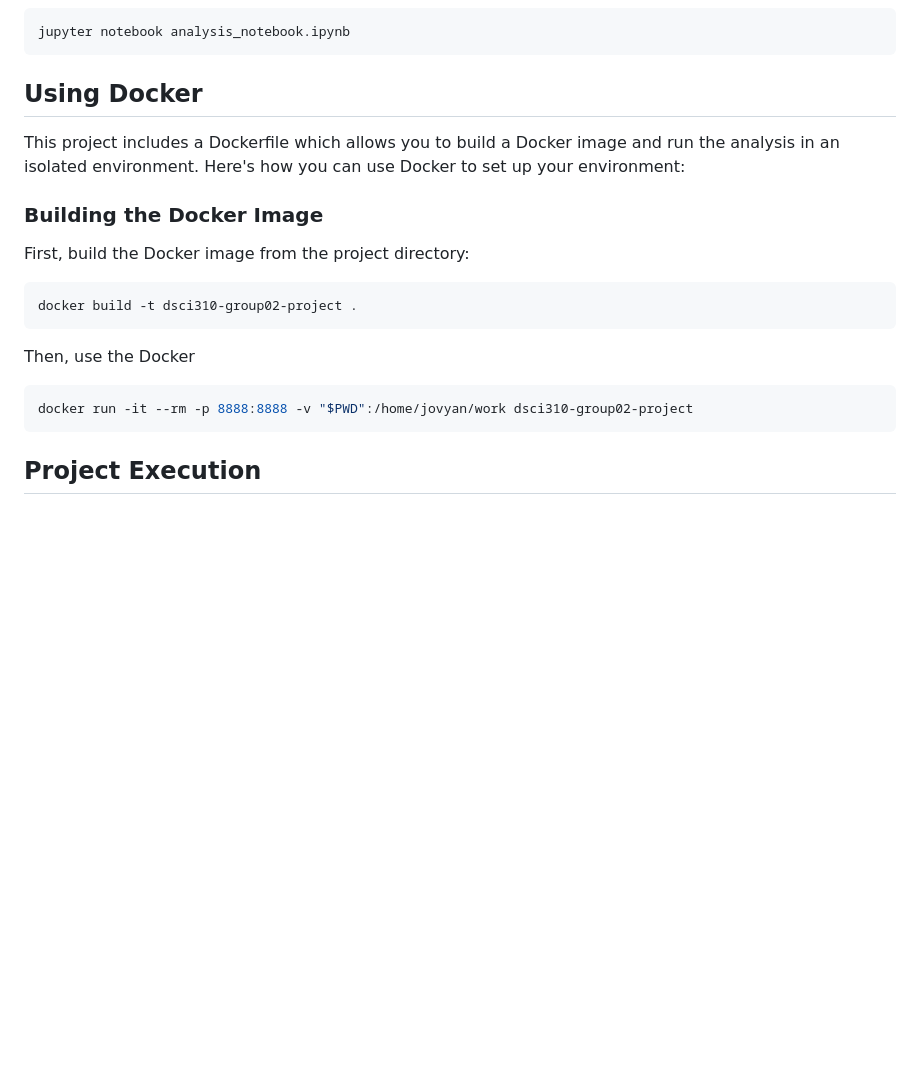
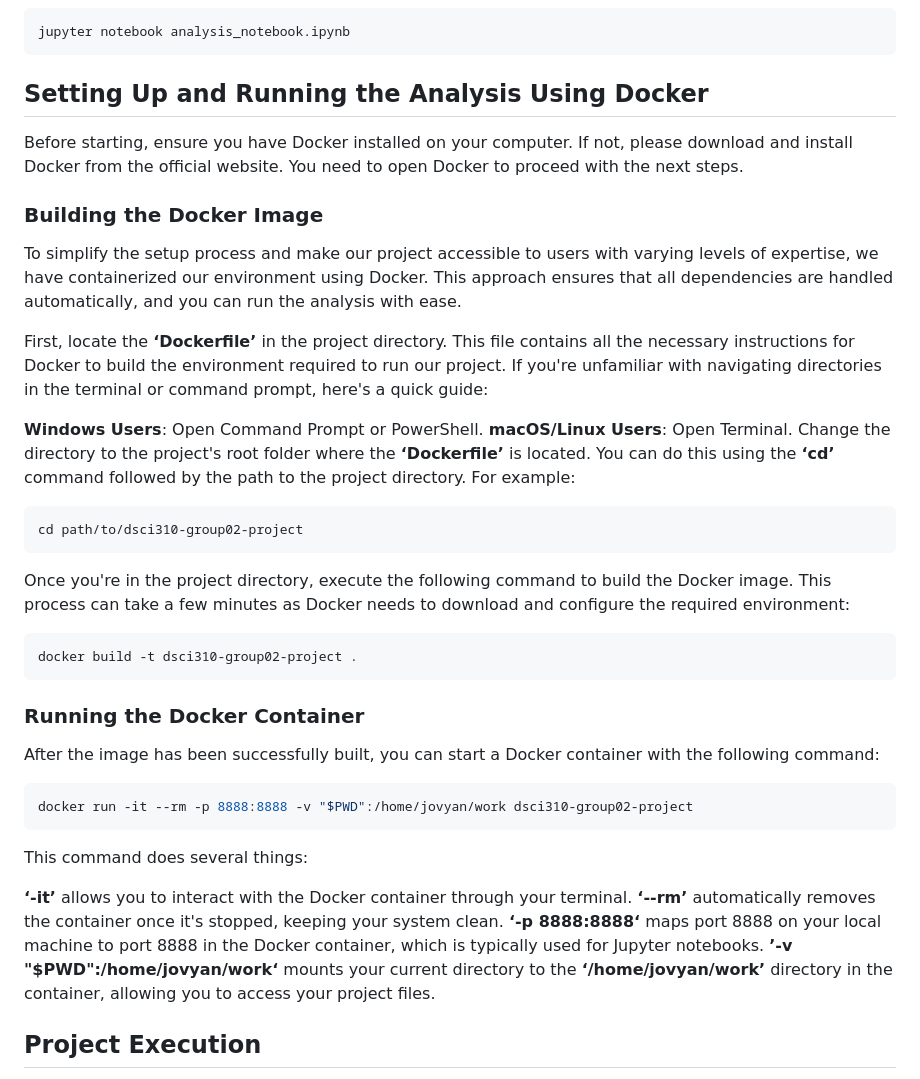
Before and after one commit to Chenyi0309/dsci310-group02-project, a Markdown page: README.md, the part around the change. GitHub-like rendering; blank space fills up the shorter version.

````diff
--- a/README.md
+++ b/README.md
@@ -56,22 +56,42 @@ conda activate my_r_env
 jupyter notebook analysis_notebook.ipynb
 ```
 
-## Using Docker
+## Setting Up and Running the Analysis Using Docker
 
-This project includes a Dockerfile which allows you to build a Docker image and run the analysis in an isolated environment. Here's how you can use Docker to set up your environment:
+Before starting, ensure you have Docker installed on your computer. If not, please download and install Docker from the official website. You need to open Docker to proceed with the next steps.
 
 ### Building the Docker Image
 
-First, build the Docker image from the project directory:
+To simplify the setup process and make our project accessible to users with varying levels of expertise, we have containerized our environment using Docker. This approach ensures that all dependencies are handled automatically, and you can run the analysis with ease.
+
+First, locate the **‘Dockerfile’** in the project directory. This file contains all the necessary instructions for Docker to build the environment required to run our project. If you're unfamiliar with navigating directories in the terminal or command prompt, here's a quick guide:
+
+**Windows Users**: Open Command Prompt or PowerShell.
+**macOS/Linux Users**: Open Terminal.
+Change the directory to the project's root folder where the **‘Dockerfile’** is located. You can do this using the **‘cd’** command followed by the path to the project directory. For example:
+
+```bash
+cd path/to/dsci310-group02-project
+```
+
+Once you're in the project directory, execute the following command to build the Docker image. This process can take a few minutes as Docker needs to download and configure the required environment:
 
 ```bash
 docker build -t dsci310-group02-project .
 ```
-
-Then, use the Docker
+### Running the Docker Container
+After the image has been successfully built, you can start a Docker container with the following command:
 ```bash
 docker run -it --rm -p 8888:8888 -v "$PWD":/home/jovyan/work dsci310-group02-project
 ```
+
+This command does several things:
+
+**‘-it’** allows you to interact with the Docker container through your terminal.
+**‘--rm’** automatically removes the container once it's stopped, keeping your system clean.
+**‘-p 8888:8888‘** maps port 8888 on your local machine to port 8888 in the Docker container, which is typically used for Jupyter notebooks.
+**’-v "$PWD":/home/jovyan/work‘** mounts your current directory to the **‘/home/jovyan/work’** directory in the container, allowing you to access your project files.
+
 ## Project Execution
 
 This project supports the use of `make` commands to simplify the execution process. Follow the steps below to run the entire project analysis:
````
